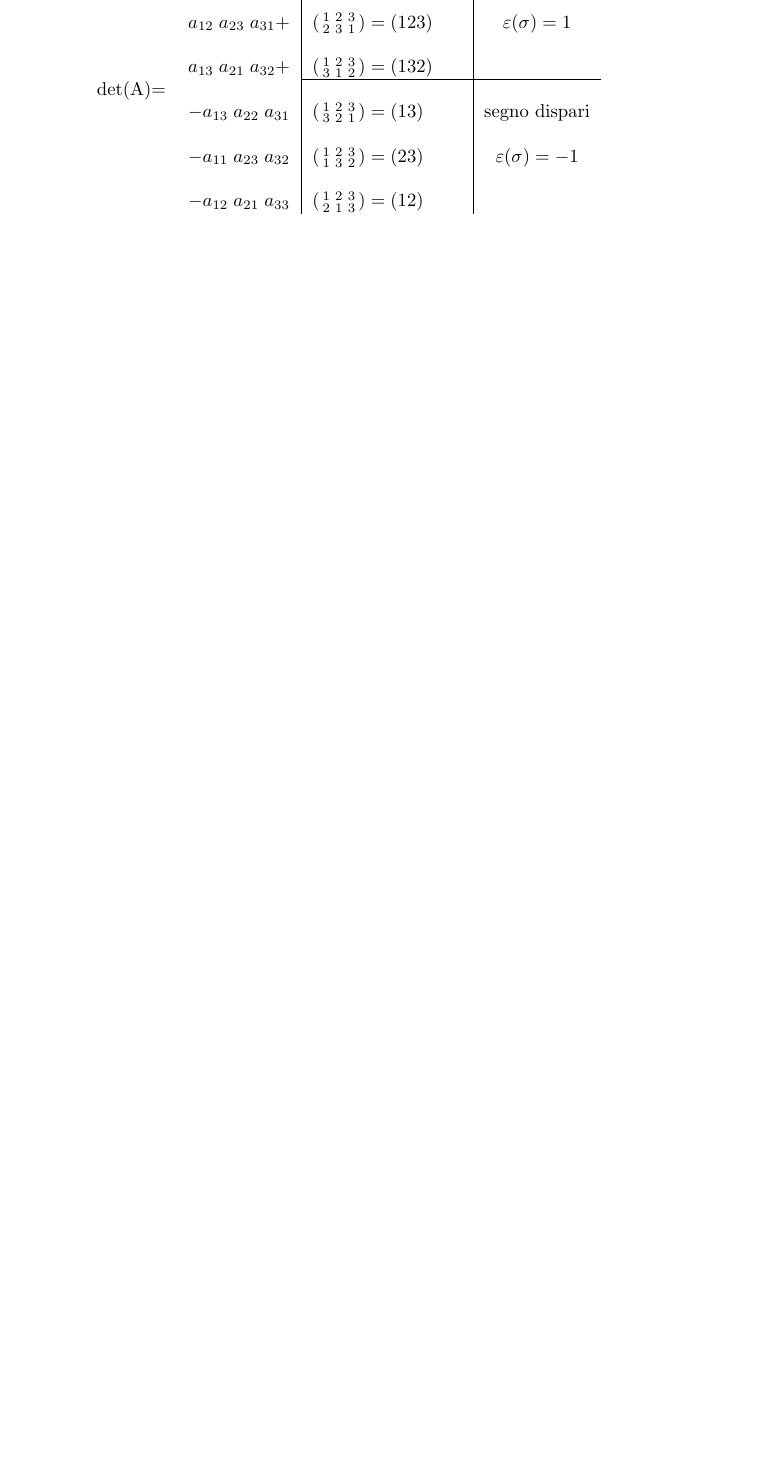
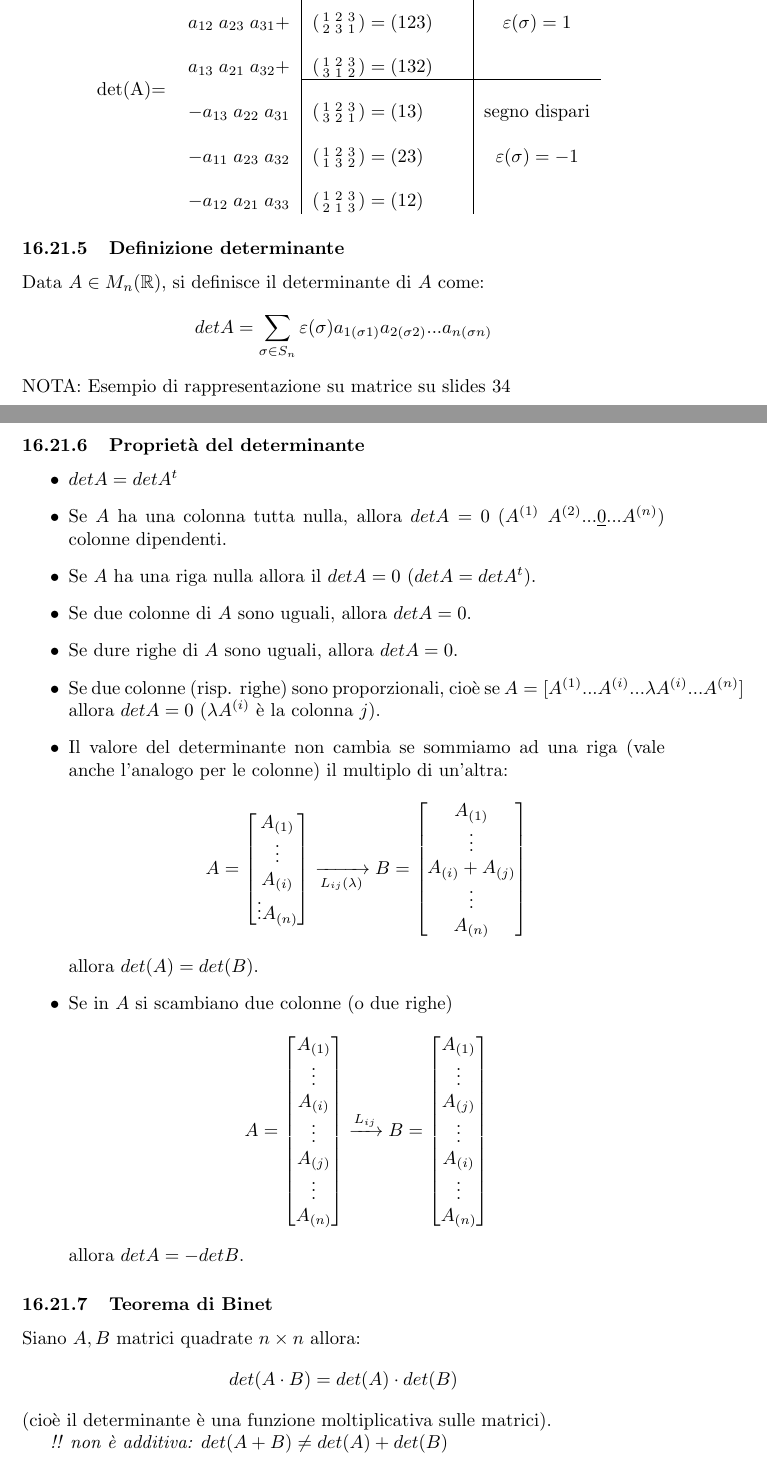
Before and after one commit to Ianneee/Algebra_Malvenuto_definizioni, a LaTeX document (main.tex, which reads applicazioni_lineari.tex): part of page 62 of 64 before the commit and two parts of pages 62 and 63 of 66 after it, the two joined at a grey line, cut so that both start at the same text, the shorter picture padded with empty space. Compiled offline with pdfLaTeX.

Commit message:
feat: iniziata lezione 34

```diff
--- a/applicazioni_lineari.tex
+++ b/applicazioni_lineari.tex
@@ -259,3 +259,70 @@ $A$ invertibile $\Leftrightarrow AX=\underline{0}$ ha unica soluzione $\Leftrigh
   & $-a_{12}\;a_{21}\;a_{33}$ & $\begin{psmallmatrix}1&2&3\\2&1&3\end{psmallmatrix} = (12)$&\\
 \end{tabular}
 \end{center}
+
+\subsubsection{Definizione determinante}
+Data $A\in M_n(\mathbb{R})$, si definisce il determinante di $A$ come:
+\[detA=\sum_{\sigma\in S_n}\varepsilon(\sigma)a_{1(\sigma 1)}a_{2(\sigma 2)}...a_{n(\sigma n)}\]
+NOTA: Esempio di rappresentazione su matrice su slides 34
+
+\subsubsection{Proprietà del determinante}
+\begin{itemize}
+  \item $detA=detA^t$
+  \item Se $A$ ha una colonna tutta nulla, allora $detA=0$ ($A^{(1)}\;A^{(2)}...\underline{0}...A^{(n)}$) colonne dipendenti.
+  \item Se $A$ ha una riga nulla allora il $detA=0$ ($detA=detA^t$).
+  \item Se due colonne di $A$ sono uguali, allora $detA=0$.
+  \item Se dure righe di $A$ sono uguali, allora $detA=0$.
+  \item Se due colonne (risp. righe) sono proporzionali, cioè se $A=[A^{(1)}...A^{(i)}...\lambda A^{(i)}...A^{(n)}]$ allora $detA=0$ ($\lambda A^{(i)}$ è la colonna $j$).
+  \item Il valore del determinante non cambia se sommiamo ad una riga (vale anche l'analogo per le colonne) il multiplo di un'altra:
+    \[A=
+    \begin{bmatrix}
+      A_{(1)}\\
+      \vdots\\
+      A_{(i)}\\
+      \vdots
+      A_{(n)}
+    \end{bmatrix}
+    \xrightarrow[L_{ij}(\lambda)]{}
+    B=
+    \begin{bmatrix}
+      A_{(1)}\\
+      \vdots\\
+      A_{(i)}+A_{(j)}\\
+      \vdots\\
+      A_{(n)}\\
+    \end{bmatrix}
+    \]
+    allora $det(A)=det(B)$.
+  \item Se in $A$ si scambiano due colonne (o due righe)
+\[
+    A=
+    \begin{bmatrix}
+      A_{(1)}\\
+      \vdots\\
+      A_{(i)}\\
+      \vdots\\
+      A_{(j)}\\
+      \vdots\\
+      A_{(n)}
+    \end{bmatrix}
+    \xrightarrow[]{L_{ij}}
+    B=
+    \begin{bmatrix}
+      A_{(1)}\\
+      \vdots\\
+      A_{(j)}\\
+      \vdots\\
+      A_{(i)}\\
+      \vdots\\
+      A_{(n)}\\
+    \end{bmatrix}
+\]
+allora $detA=-detB$.
+  \end{itemize}
+
+  \subsubsection{Teorema di Binet}
+  Siano $A,B$ matrici quadrate $n\times n$ allora:
+  \[det(A\cdot B)=det(A)\cdot det(B)\]
+  (cioè il determinante è una funzione moltiplicativa sulle matrici).
+
+  \textit{!! non è additiva: $det(A+B)\neq det(A)+det(B)$}
--- a/main.tex
+++ b/main.tex
@@ -8,7 +8,7 @@
 \usepackage{enumitem}
 
 \title{Definizioni e Teoremi di Algebra (senza esempi)}
-\author{Completato fino lezione 33}
+\author{Iniziata lezione 34}
 \date{Anno accademico 2021/2022}
 
 \begin{document}
```
Also changed, not shown: main.pdf, applicazioni_lineari.tex (31 more changed lines).
